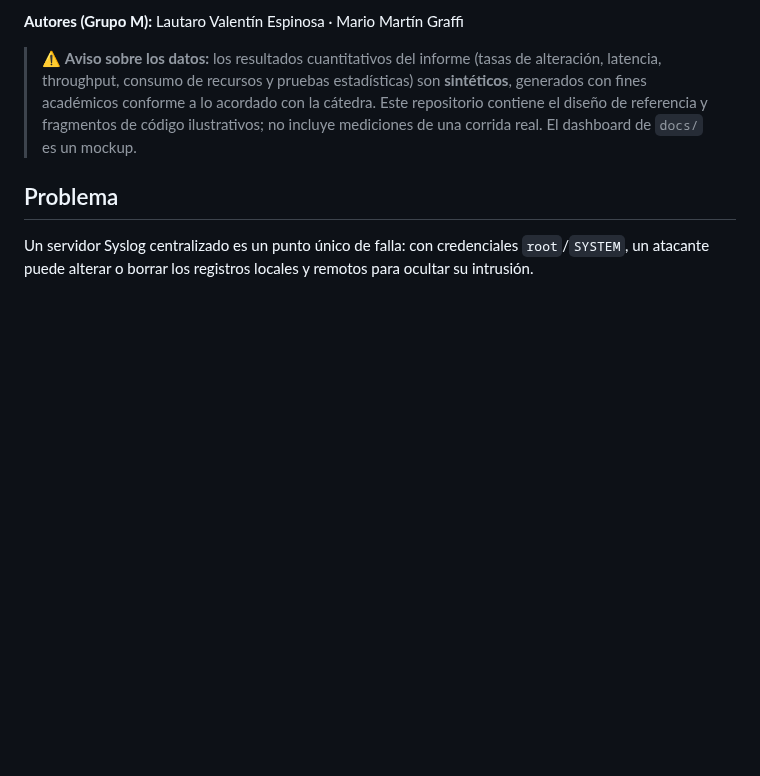
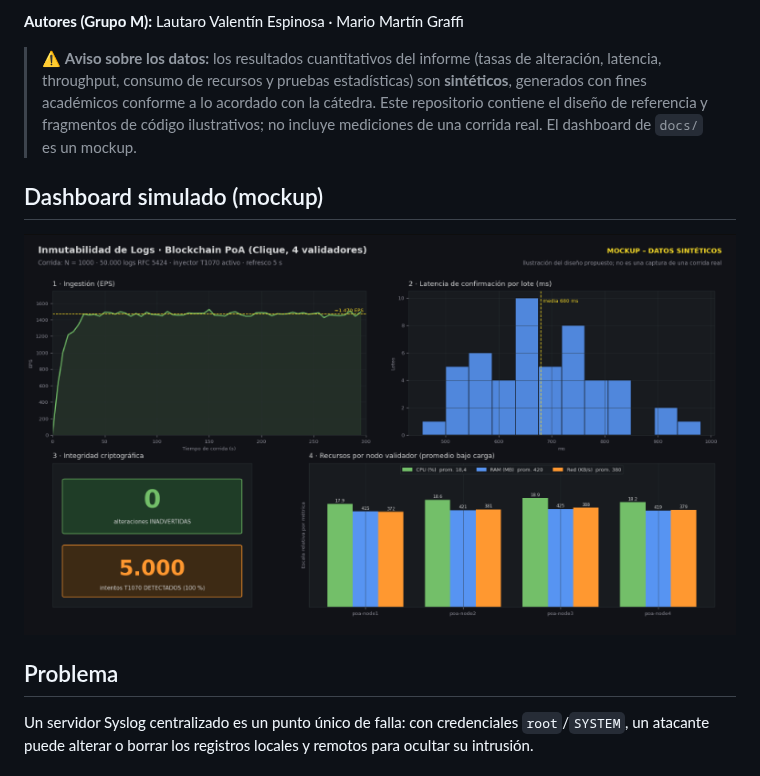
Before and after one commit to martingraffi/blockchain-syslog-audit, a Markdown page: README.md, the part around the change. GitHub-like rendering; pictures changed too: docs/dashboard_simulado_grafana.png (added); blank space fills up the shorter version.

Commit message:
Add simulated dashboard image to docs and README
Co-authored-by: martingraffi <142932900+martingraffi@users.noreply.github.com>

```diff
--- a/README.md
+++ b/README.md
@@ -7,6 +7,10 @@ Material complementario del Trabajo Práctico Final de *Metodología de la Inves
 **Autores (Grupo M):** Lautaro Valentín Espinosa · Mario Martín Graffi
 
 > ⚠️ **Aviso sobre los datos:** los resultados cuantitativos del informe (tasas de alteración, latencia, throughput, consumo de recursos y pruebas estadísticas) son **sintéticos**, generados con fines académicos conforme a lo acordado con la cátedra. Este repositorio contiene el diseño de referencia y fragmentos de código ilustrativos; no incluye mediciones de una corrida real. El dashboard de `docs/` es un mockup.
+
+## Dashboard simulado (mockup)
+
+![Dashboard simulado de Grafana](docs/dashboard_simulado_grafana.png)
 
 ## Problema
 
```
